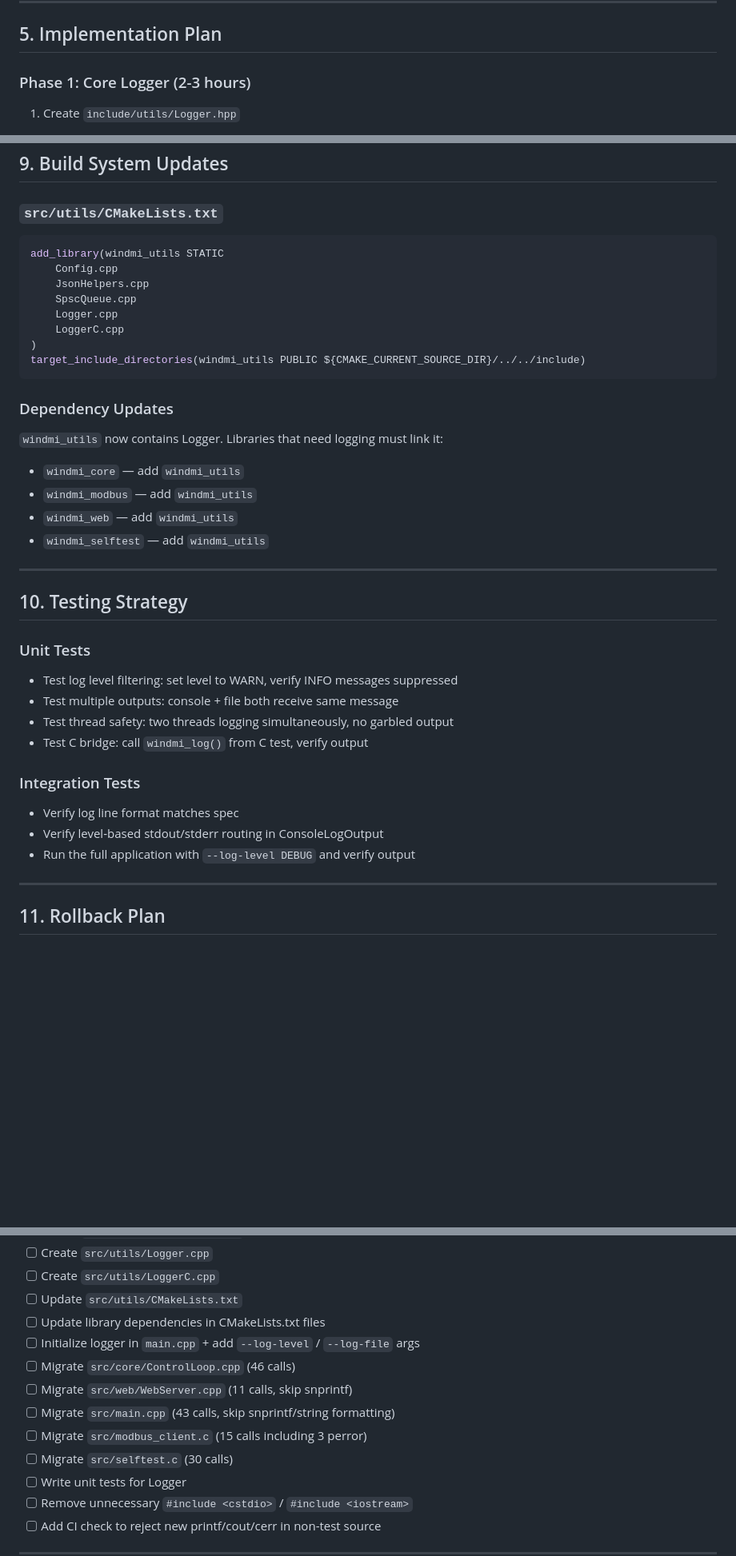
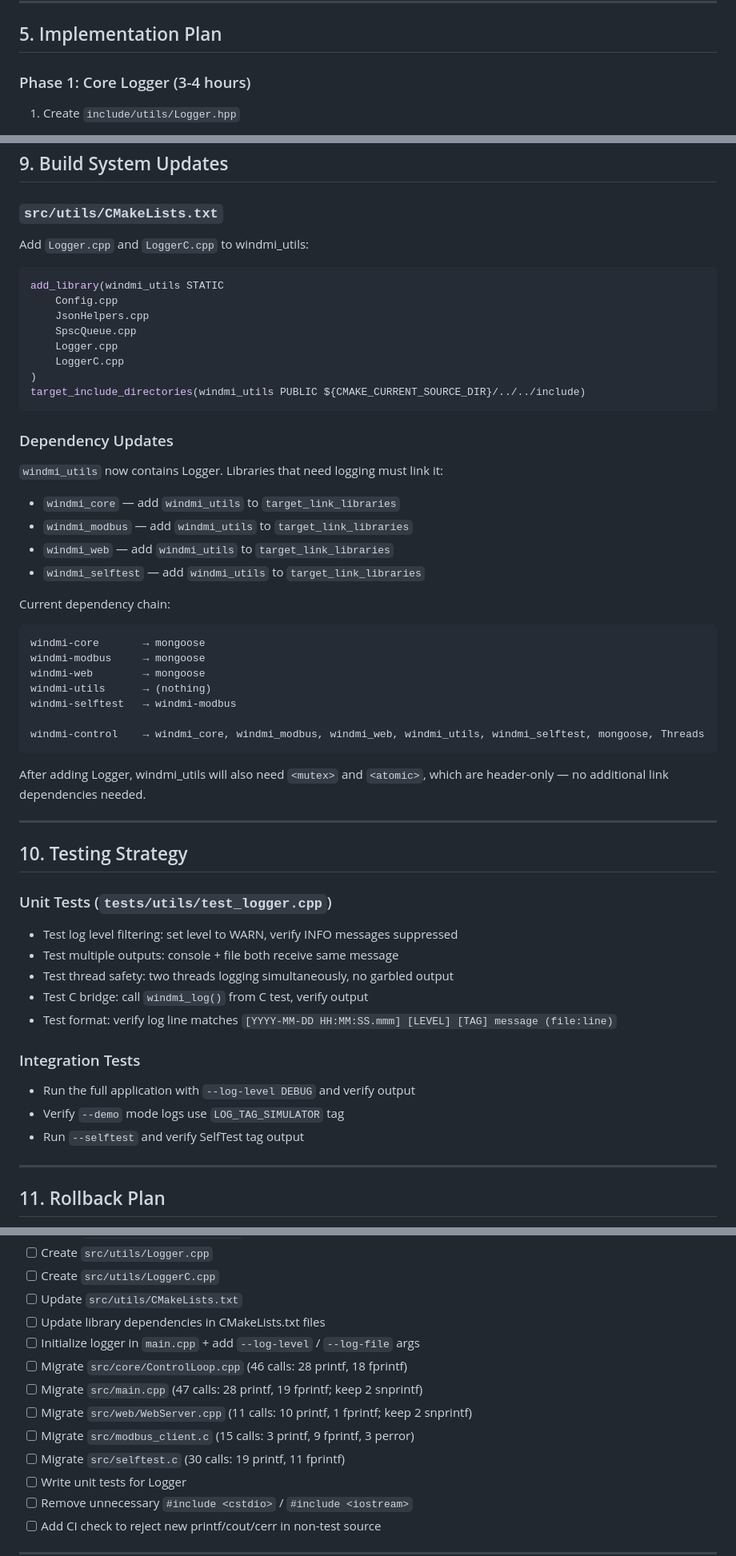
Before and after one commit to gboddaer/windmi-heatpump-controller, a Markdown page: docs/LOGGING_MIGRATION_PLAN.md, 3 parts joined by grey strips. Shown at 80% size. Drawn GitHub-style; blank space fills up the shorter version.

````diff
--- a/docs/LOGGING_MIGRATION_PLAN.md
+++ b/docs/LOGGING_MIGRATION_PLAN.md
@@ -201,7 +201,7 @@ application. If profiling shows contention, it can be added later.
 
 ## 5. Implementation Plan
 
-### Phase 1: Core Logger (2-3 hours)
+### Phase 1: Core Logger (3-4 hours)
 1. Create `include/utils/Logger.hpp`
    - `LogLevel` enum
    - `LogEntry` struct
@@ -359,6 +380,7 @@ These are string construction, not logging. Keep `<cstdio>` where needed.
 ## 9. Build System Updates
 
 ### `src/utils/CMakeLists.txt`
+Add `Logger.cpp` and `LoggerC.cpp` to windmi_utils:
 ```cmake
 add_library(windmi_utils STATIC
     Config.cpp
@@ -372,25 +394,40 @@ target_include_directories(windmi_utils PUBLIC ${CMAKE_CURRENT_SOURCE_DIR}/../..
 
 ### Dependency Updates
 `windmi_utils` now contains Logger. Libraries that need logging must link it:
-- `windmi_core` — add `windmi_utils`
-- `windmi_modbus` — add `windmi_utils`
-- `windmi_web` — add `windmi_utils`
-- `windmi_selftest` — add `windmi_utils`
+- `windmi_core` — add `windmi_utils` to `target_link_libraries`
+- `windmi_modbus` — add `windmi_utils` to `target_link_libraries`
+- `windmi_web` — add `windmi_utils` to `target_link_libraries`
+- `windmi_selftest` — add `windmi_utils` to `target_link_libraries`
+
+Current dependency chain:
+```
+windmi-core       → mongoose
+windmi-modbus     → mongoose
+windmi-web        → mongoose
+windmi-utils      → (nothing)
+windmi-selftest   → windmi-modbus
+
+windmi-control    → windmi_core, windmi_modbus, windmi_web, windmi_utils, windmi_selftest, mongoose, Threads
+```
+
+After adding Logger, windmi_utils will also need `<mutex>` and `<atomic>`, which
+are header-only — no additional link dependencies needed.
 
 ---
 
 ## 10. Testing Strategy
 
-### Unit Tests
+### Unit Tests (`tests/utils/test_logger.cpp`)
 - Test log level filtering: set level to WARN, verify INFO messages suppressed
 - Test multiple outputs: console + file both receive same message
 - Test thread safety: two threads logging simultaneously, no garbled output
 - Test C bridge: call `windmi_log()` from C test, verify output
+- Test format: verify log line matches `[YYYY-MM-DD HH:MM:SS.mmm] [LEVEL] [TAG] message (file:line)`
 
 ### Integration Tests
-- Verify log line format matches spec
-- Verify level-based stdout/stderr routing in ConsoleLogOutput
 - Run the full application with `--log-level DEBUG` and verify output
+- Verify `--demo` mode logs use `LOG_TAG_SIMULATOR` tag
+- Run `--selftest` and verify SelfTest tag output
 
 ---
 
@@ -439,11 +476,11 @@ After all replacements:
 - [ ] Update `src/utils/CMakeLists.txt`
 - [ ] Update library dependencies in CMakeLists.txt files
 - [ ] Initialize logger in `main.cpp` + add `--log-level` / `--log-file` args
-- [ ] Migrate `src/core/ControlLoop.cpp` (46 calls)
-- [ ] Migrate `src/web/WebServer.cpp` (11 calls, skip snprintf)
-- [ ] Migrate `src/main.cpp` (43 calls, skip snprintf/string formatting)
-- [ ] Migrate `src/modbus_client.c` (15 calls including 3 perror)
-- [ ] Migrate `src/selftest.c` (30 calls)
+- [ ] Migrate `src/core/ControlLoop.cpp` (46 calls: 28 printf, 18 fprintf)
+- [ ] Migrate `src/main.cpp` (47 calls: 28 printf, 19 fprintf; keep 2 snprintf)
+- [ ] Migrate `src/web/WebServer.cpp` (11 calls: 10 printf, 1 fprintf; keep 2 snprintf)
+- [ ] Migrate `src/modbus_client.c` (15 calls: 3 printf, 9 fprintf, 3 perror)
+- [ ] Migrate `src/selftest.c` (30 calls: 19 printf, 11 fprintf)
 - [ ] Write unit tests for Logger
 - [ ] Remove unnecessary `#include <cstdio>` / `#include <iostream>`
 - [ ] Add CI check to reject new printf/cout/cerr in non-test source
````
Also changed, not shown: other parts of docs/LOGGING_MIGRATION_PLAN.md (+41 -20 lines).
